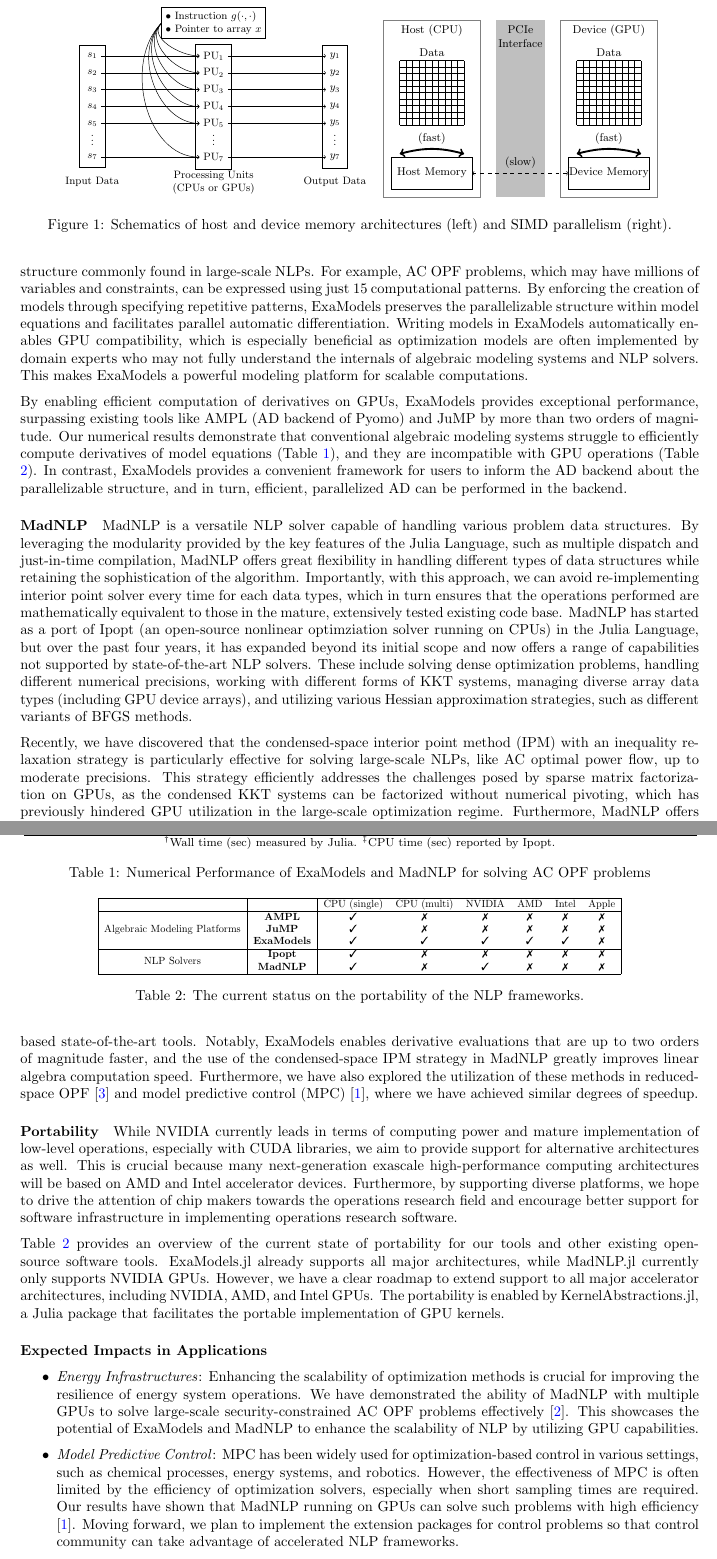
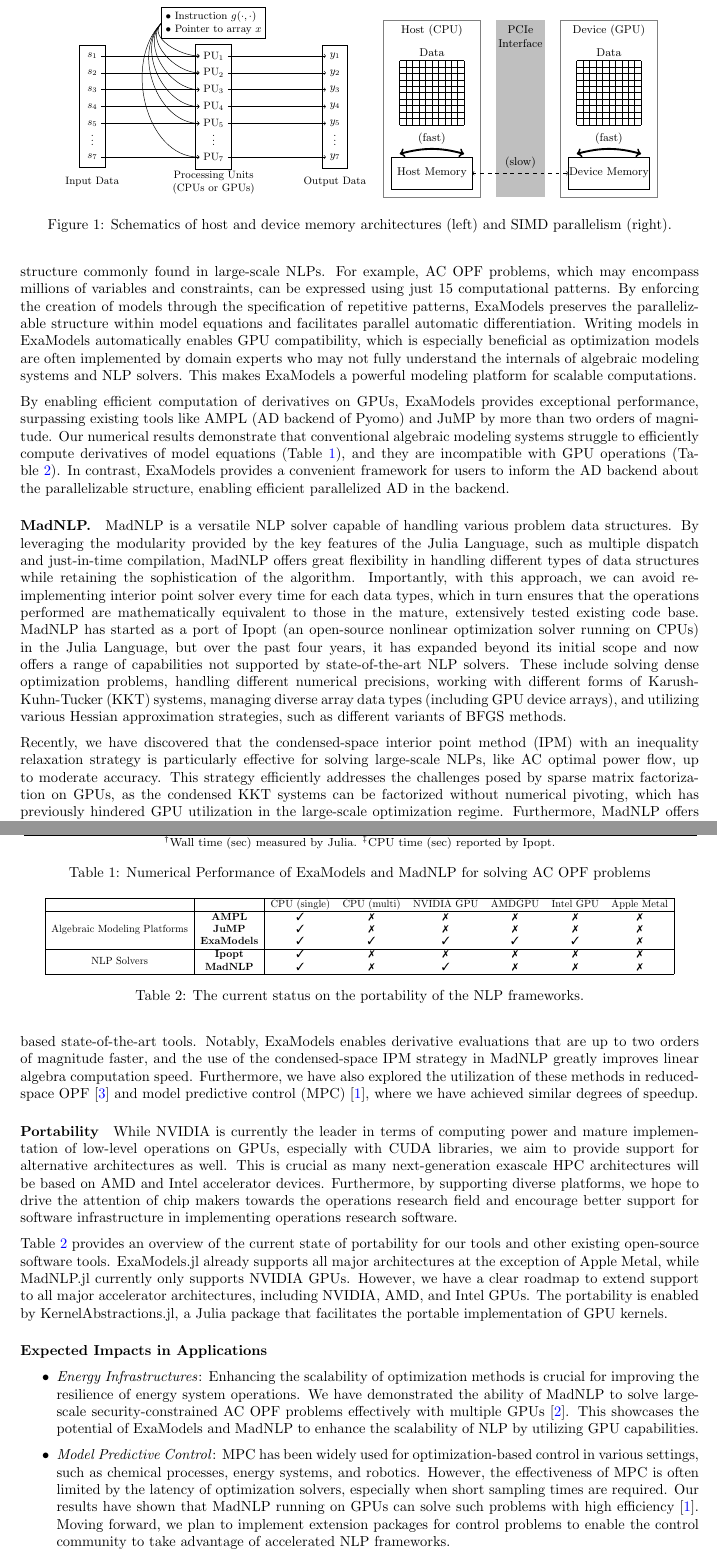
Before and after one commit to sshin23/sparse-condensed-ipm, a LaTeX document (coin-or/main.tex): two parts of pages 2 and 3 of 4, joined at a grey line, cut so that both start at the same text. Compiled offline with pdfLaTeX.

Commit message:
[coin-or] minor modifications

```diff
--- a/coin-or/main.tex
+++ b/coin-or/main.tex
@@ -1,6 +1,6 @@
 \input{preamble}
 \usepackage{wrapfig}
-\title{ExaModels and MadNLP: Open-Source Software Infrastructure for Accelerated Nonlinear Optimization on GPUs}
+\title{ExaModels and MadNLP: An Open-Source Software Infrastructure for Accelerated Nonlinear Optimization on GPUs}
 \author{Sungho Shin$^\dag$, François Pacaud$^\ddag$, and Mihai Anitescu$^\dag$}
 \date{\small
   $^\dag$Mathematics and Computer Science Division, Argonne National Laboratory\\
@@ -157,9 +157,9 @@ ExaModels is an algebraic modeling and AD system embedded in the Julia
 Language, specialized for the SIMD abstraction of nonlinear
 programs. This system is designed based on the repetitive structure
 commonly found in large-scale NLPs. For example, AC OPF problems,
-which may have millions of variables and constraints, can be expressed
+which may encompass millions of variables and constraints, can be expressed
 using just 15 computational patterns. By enforcing the creation of
-models through specifying repetitive patterns, ExaModels preserves the
+models through the specification of repetitive patterns, ExaModels preserves the
 parallelizable structure within model equations and facilitates
 parallel automatic differentiation. Writing models in ExaModels
 automatically enables GPU compatibility, which is especially
@@ -174,14 +174,14 @@ provides exceptional performance, surpassing existing tools like AMPL
 (AD backend of Pyomo) and JuMP by more than two orders of
 magnitude. Our numerical results demonstrate that conventional
 algebraic modeling systems struggle to efficiently compute derivatives
-of model equations (Table \ref{tab:num}), and they are incompatible
-with GPU operations (Table \ref{tbl:portability}). In contrast,
+of model equations (Table~\ref{tab:num}), and they are incompatible
+with GPU operations (Table~\ref{tbl:portability}). In contrast,
 ExaModels provides a convenient framework for users to inform the AD
-backend about the parallelizable structure, and in turn, efficient,
-parallelized AD can be performed in the backend.
+backend about the parallelizable structure, enabling efficient
+parallelized AD in the backend.
 
 
-\paragraph{MadNLP}
+\paragraph{MadNLP.}
 
 MadNLP is a versatile NLP solver capable of
 handling various problem data structures. By leveraging the modularity
@@ -193,11 +193,11 @@ re-implementing interior point solver every time for each data types,
 which in turn ensures that the operations performed are mathematically
 equivalent to those in the mature, extensively tested existing code
 base. MadNLP has started as a port of Ipopt (an open-source nonlinear
-optimziation solver running on CPUs) in the Julia Language, but over
+optimization solver running on CPUs) in the Julia Language, but over
 the past four years, it has expanded beyond its initial scope and now
 offers a range of capabilities not supported by state-of-the-art NLP
 solvers. These include solving dense optimization problems, handling
-different numerical precisions, working with different forms of KKT
+different numerical precisions, working with different forms of Karush-Kuhn-Tucker (KKT)
 systems, managing diverse array data types (including GPU device
 arrays), and utilizing various Hessian approximation strategies, such
 as different variants of BFGS methods.
@@ -205,7 +205,7 @@ as different variants of BFGS methods.
 Recently, we have discovered that the condensed-space interior point
 method (IPM) with an inequality relaxation strategy is particularly
 effective for solving large-scale NLPs, like AC optimal power flow, up
-to moderate precisions. This strategy efficiently addresses the
+to moderate accuracy. This strategy efficiently addresses the
 challenges posed by sparse matrix factorization on GPUs, as the
 condensed KKT systems can be factorized without numerical pivoting,
 which has previously hindered GPU utilization in the large-scale
@@ -248,19 +248,19 @@ speedup.
 \paragraph{Portability}
 
 
-While NVIDIA currently leads in terms of computing power and mature
-implementation of low-level operations, especially with CUDA
+While NVIDIA is currently the leader in terms of computing power and mature
+implementation of low-level operations on GPUs, especially with CUDA
 libraries, we aim to provide support for alternative architectures as
-well. This is crucial because many next-generation exascale
-high-performance computing architectures will be based on AMD and
-Intel accelerator devices. Furthermore, by supporting diverse
-platforms, we hope to drive the attention of chip makers towards the
-operations research field and encourage better support for software
-infrastructure in implementing operations research software.
+well. This is crucial as many next-generation exascale HPC
+architectures will be based on AMD and Intel accelerator devices.
+Furthermore, by supporting diverse platforms, we hope to drive the attention
+of chip makers towards the operations research field and encourage better
+support for software infrastructure in implementing operations research software.
 
 Table \ref{tbl:portability} provides an overview of the current state
 of portability for our tools and other existing open-source software
-tools. ExaModels.jl already supports all major architectures, while
+tools. ExaModels.jl already supports all major architectures at
+the exception of Apple Metal, while
 MadNLP.jl currently only supports NVIDIA GPUs. However, we have a
 clear roadmap to extend support to all major accelerator
 architectures, including NVIDIA, AMD, and Intel GPUs. The portability
@@ -272,7 +272,7 @@ the portable implementation of GPU kernels.
     \scalebox{0.72}{
       \begin{tabular}{|c|c|cccccc|}
         \hline
-        &&CPU (single) &CPU (multi)& NVIDIA & AMD & Intel& Apple\\
+        &&CPU (single) &CPU (multi)& NVIDIA GPU & AMDGPU  & Intel GPU& Apple Metal\\
         \hline
         \multirow{3}{*}{Algebraic Modeling Platforms}& {\bf AMPL}& \cmark& \xmark& \xmark& \xmark& \xmark& \xmark\\
         &{\bf JuMP}& \cmark& \xmark& \xmark& \xmark& \xmark& \xmark\\
@@ -293,21 +293,21 @@ the portable implementation of GPU kernels.
 \begin{itemize}
 \item \textit{Energy Infrastructures}: Enhancing the scalability of
 optimization methods is crucial for improving the resilience of energy
-system operations. We have demonstrated the ability of MadNLP with
-multiple GPUs to solve large-scale security-constrained AC OPF
-problems effectively \cite{pacaud2023parallel}. This showcases the
+system operations. We have demonstrated the ability of MadNLP
+to solve large-scale security-constrained AC OPF
+problems effectively with multiple GPUs~\cite{pacaud2023parallel}. This showcases the
 potential of ExaModels and MadNLP to enhance the scalability of NLP by
 utilizing GPU capabilities.
 
 \item \textit{Model Predictive Control}: MPC has been widely used for
 optimization-based control in various settings, such as chemical
 processes, energy systems, and robotics. However, the effectiveness of
-MPC is often limited by the efficiency of optimization solvers,
+MPC is often limited by the latency of optimization solvers,
 especially when short sampling times are required. Our results have
 shown that MadNLP running on GPUs can solve such problems with high
 efficiency \cite{cole2023exploiting}. Moving forward, we plan to
-implement the extension packages for control problems so that control
-community can take advantage of accelerated NLP frameworks.
+implement extension packages for control problems to enable
+the control community to take advantage of accelerated NLP frameworks.
 
 \item \textit{Machine Learning Surrogate Models}: An exciting future
 direction is the integration of neural network surrogate models into
```
Also changed, not shown: coin-or/main.pdf, coin-or/main.tex (26 more changed lines).
